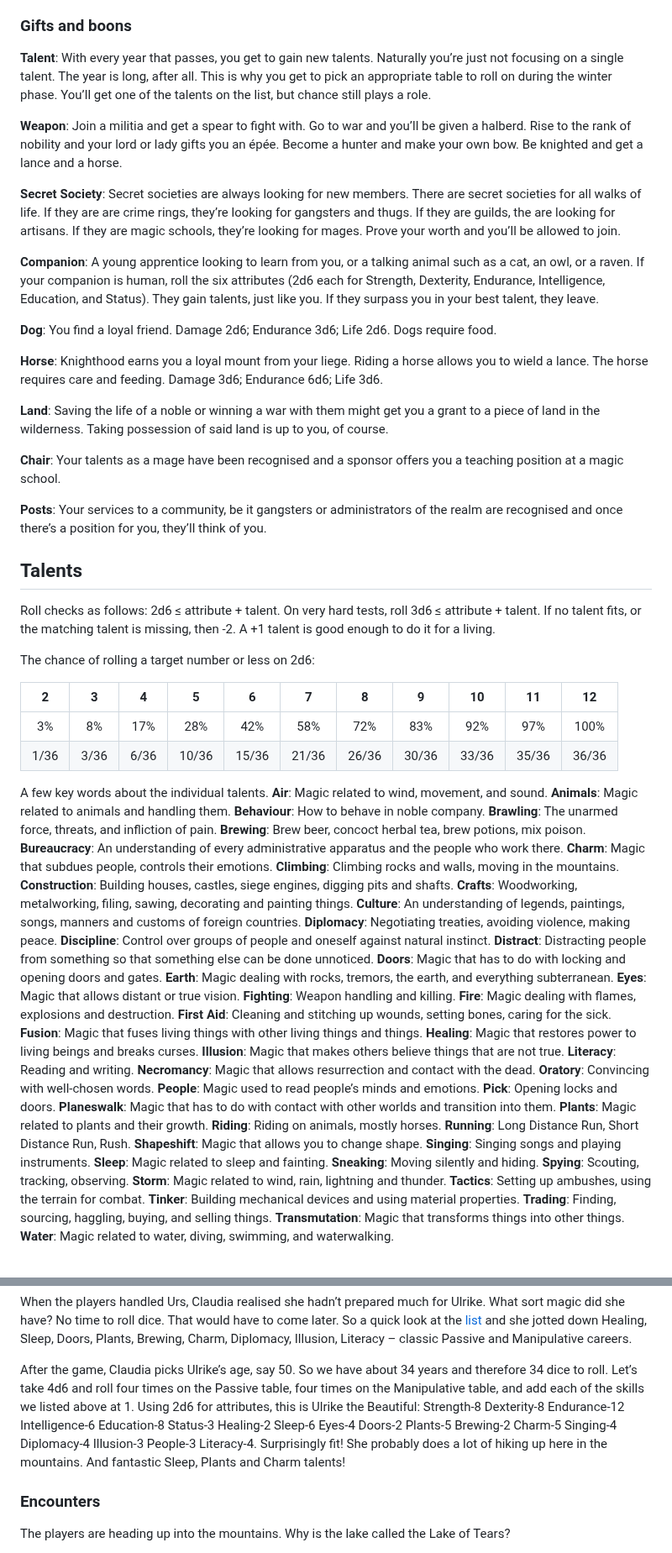
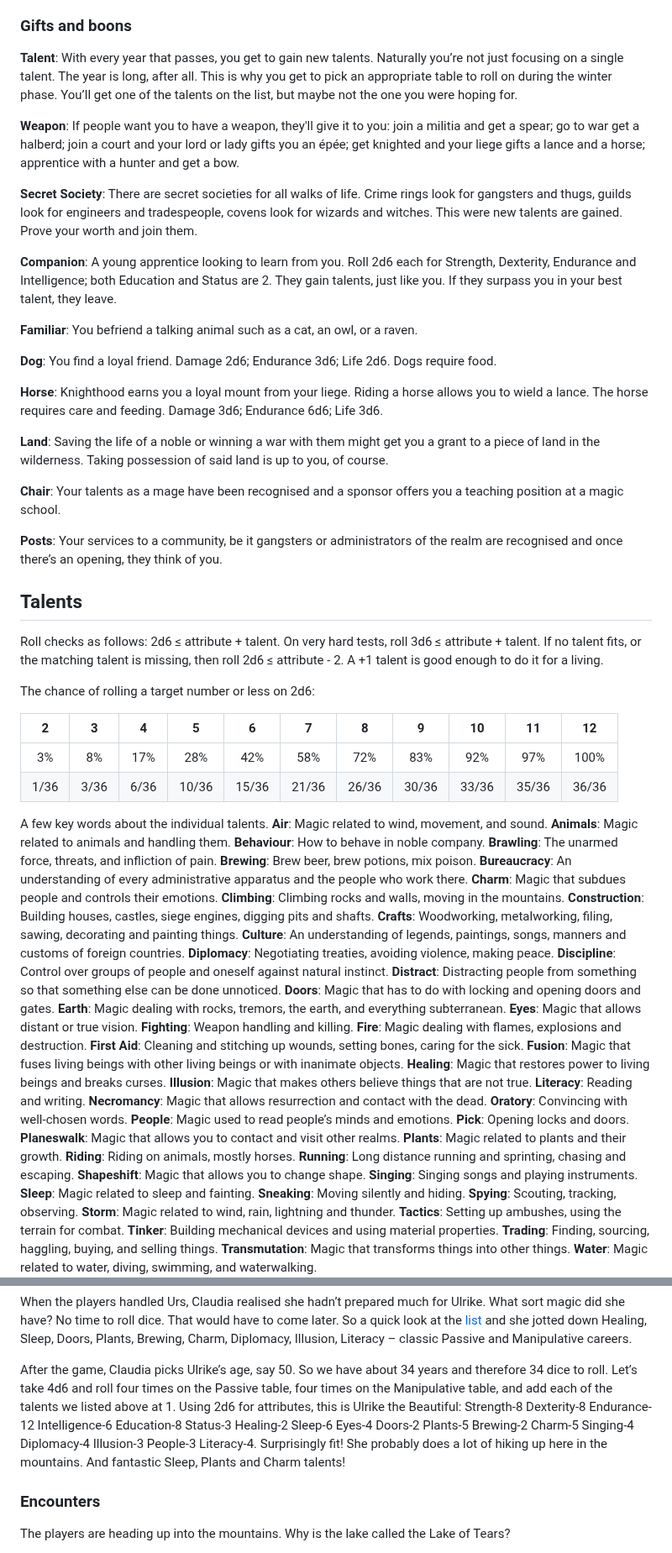
Before and after one commit to kensanata/just-halberds, a Markdown page: Knives.md, 2 parts joined by grey strips. Shown at 84% size. GitHub-like rendering; blank space fills up the shorter version.

```diff
--- a/Knives.md
+++ b/Knives.md
@@ -70,28 +70,29 @@ powerful friend.
 ### Gifts and boons
 
 **Talent**: With every year that passes, you get to gain new talents.
-Naturally you’re just not focusing on a single talent. The year is
+Naturally you’re not just focusing on a single talent. The year is
 long, after all. This is why you get to pick an appropriate table to
 roll on during the winter phase. You’ll get one of the talents on the
-list, but chance still plays a role.
-
-**Weapon**: Join a militia and get a spear to fight with. Go to war
-and you’ll be given a halberd. Rise to the rank of nobility and your
-lord or lady gifts you an épée. Become a hunter and make your own bow.
-Be knighted and get a lance and a horse.
-
-**Secret Society**: Secret societies are always looking for new
-members. There are secret societies for all walks of life. If they are
-are crime rings, they’re looking for gangsters and thugs. If they are
-guilds, the are looking for artisans. If they are magic schools,
-they’re looking for mages. Prove your worth and you’ll be allowed to
-join.
-
-**Companion**: A young apprentice looking to learn from you, or a
-talking animal such as a cat, an owl, or a raven. If your companion is
-human, roll the six attributes (2d6 each for Strength, Dexterity,
-Endurance, Intelligence, Education, and Status). They gain talents,
-just like you. If they surpass you in your best talent, they leave.
+list, but maybe not the one you were hoping for.
+
+**Weapon**: If people want you to have a weapon, they'll give it to
+you: join a militia and get a spear; go to war get a halberd; join a
+court and your lord or lady gifts you an épée; get knighted and your
+liege gifts a lance and a horse; apprentice with a hunter and get a
+bow.
+
+**Secret Society**: There are secret societies for all walks of life.
+Crime rings look for gangsters and thugs, guilds look for engineers
+and tradespeople, covens look for wizards and witches. This were new
+talents are gained. Prove your worth and join them.
+
+**Companion**: A young apprentice looking to learn from you. Roll 2d6
+each for Strength, Dexterity, Endurance and Intelligence; both
+Education and Status are 2. They gain talents, just like you. If they
+surpass you in your best talent, they leave.
+
+**Familiar**: You befriend a talking animal such as a cat, an owl, or
+a raven.
 
 **Dog**: You find a loyal friend. Damage 2d6; Endurance 3d6; Life 2d6.
 Dogs require food.
@@ -108,15 +109,15 @@ possession of said land is up to you, of course.
 offers you a teaching position at a magic school.
 
 **Posts**: Your services to a community, be it gangsters or
-administrators of the realm are recognised and once there’s a position
-for you, they’ll think of you.
+administrators of the realm are recognised and once there’s an
+opening, they think of you.
 
 ## Talents
 
 Roll checks as follows: 2d6 ≤ attribute + talent. On very hard tests,
 roll 3d6 ≤ attribute + talent. If no talent fits, or the matching
-talent is missing, then -2. A +1 talent is good enough to do it for a
-living.
+talent is missing, then roll 2d6 ≤ attribute - 2. A +1 talent is good
+enough to do it for a living.
 
 The chance of rolling a target number or less on 2d6:
 
@@ -130,9 +131,9 @@ A few key words about the individual talents.
 **Animals**: Magic related to animals and handling them.
 **Behaviour**: How to behave in noble company.
 **Brawling**: The unarmed force, threats, and infliction of pain.
-**Brewing**: Brew beer, concoct herbal tea, brew potions, mix poison.
+**Brewing**: Brew beer, brew potions, mix poison.
 **Bureaucracy**: An understanding of every administrative apparatus and the people who work there.
-**Charm**: Magic that subdues people, controls their emotions.
+**Charm**: Magic that subdues people and controls their emotions.
 **Climbing**: Climbing rocks and walls, moving in the mountains.
 **Construction**: Building houses, castles, siege engines, digging pits and shafts.
 **Crafts**: Woodworking, metalworking, filing, sawing, decorating and painting things.
@@ -146,7 +147,7 @@ A few key words about the individual talents.
 **Fighting**: Weapon handling and killing.
 **Fire**: Magic dealing with flames, explosions and destruction.
 **First Aid**: Cleaning and stitching up wounds, setting bones, caring for the sick.
-**Fusion**: Magic that fuses living things with other living things and things.
+**Fusion**: Magic that fuses living beings with other living beings or with inanimate objects.
 **Healing**: Magic that restores power to living beings and breaks curses.
 **Illusion**: Magic that makes others believe things that are not true.
 **Literacy**: Reading and writing.
@@ -154,10 +155,10 @@ A few key words about the individual talents.
 **Oratory**: Convincing with well-chosen words.
 **People**: Magic used to read people’s minds and emotions.
 **Pick**: Opening locks and doors.
-**Planeswalk**: Magic that has to do with contact with other worlds and transition into them.
+**Planeswalk**: Magic that allows you to contact and visit other realms.
 **Plants**: Magic related to plants and their growth.
 **Riding**: Riding on animals, mostly horses.
-**Running**: Long Distance Run, Short Distance Run, Rush.
+**Running**: Long distance running and sprinting, chasing and escaping.
 **Shapeshift**: Magic that allows you to change shape.
 **Singing**: Singing songs and playing instruments.
 **Sleep**: Magic related to sleep and fainting.
@@ -1182,12 +1183,13 @@ Passive and Manipulative careers.
 After the game, Claudia picks Ulrike’s age, say 50. So we have about
 34 years and therefore 34 dice to roll. Let’s take 4d6 and roll four
 times on the Passive table, four times on the Manipulative table, and
-add each of the skills we listed above at 1. Using 2d6 for attributes,
-this is Ulrike the Beautiful: Strength-8 Dexterity-8 Endurance-12
-Intelligence-6 Education-8 Status-3 Healing-2 Sleep-6 Eyes-4 Doors-2
-Plants-5 Brewing-2 Charm-5 Singing-4 Diplomacy-4 Illusion-3 People-3
-Literacy-4. Surprisingly fit! She probably does a lot of hiking up
-here in the mountains. And fantastic Sleep, Plants and Charm talents!
+add each of the talents we listed above at 1. Using 2d6 for
+attributes, this is Ulrike the Beautiful: Strength-8 Dexterity-8
+Endurance-12 Intelligence-6 Education-8 Status-3 Healing-2 Sleep-6
+Eyes-4 Doors-2 Plants-5 Brewing-2 Charm-5 Singing-4 Diplomacy-4
+Illusion-3 People-3 Literacy-4. Surprisingly fit! She probably does a
+lot of hiking up here in the mountains. And fantastic Sleep, Plants
+and Charm talents!
 
 ### Encounters
 
```
Also changed, not shown: other parts of Knives.md (+60 -5 lines).
